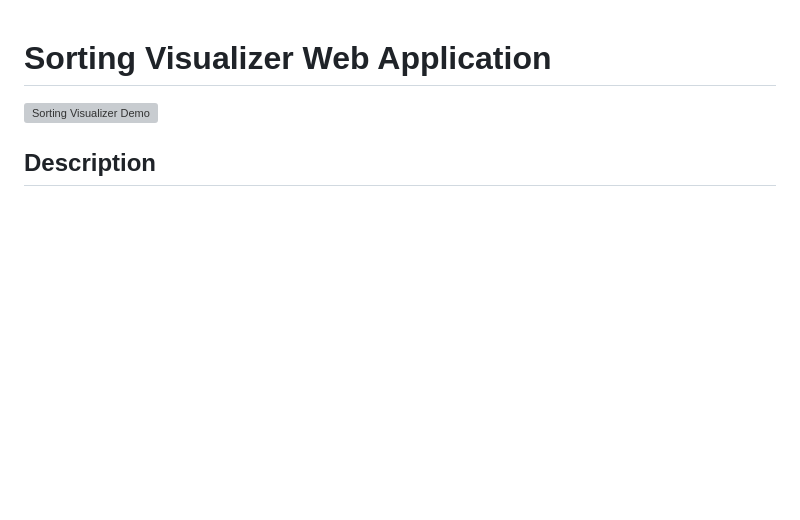
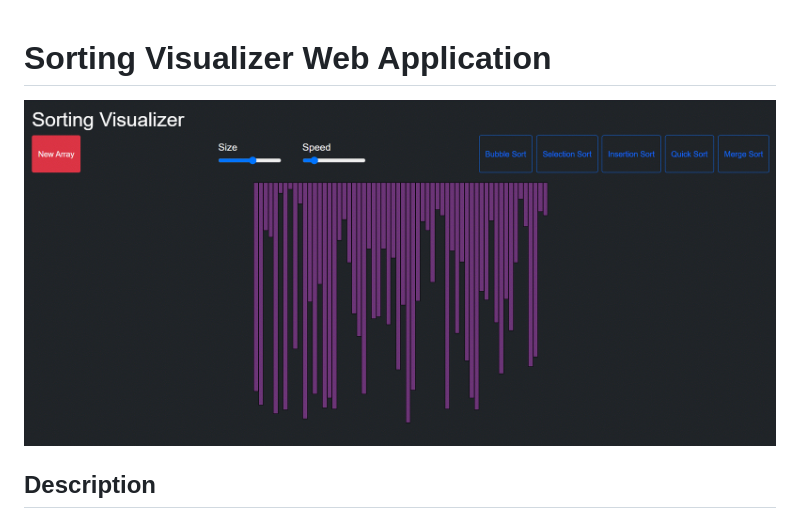
Before and after one commit to SAIKIRAN-RAO/Sorting-visualizer, a Markdown page: README.md, the part around the change. Rendered like a GitHub page; pictures changed too: sorting.gif (added); blank space fills up the shorter version; grey boxes are pictures that could not be loaded.

Commit message:
added the gif

```diff
--- a/README.md
+++ b/README.md
@@ -1,6 +1,6 @@
 # Sorting Visualizer Web Application
 
-![Sorting Visualizer Demo](link-to-demo-gif.gif)
+![Sorting Visualizer Demo](sorting.gif)
 
 ## Description
 
```
